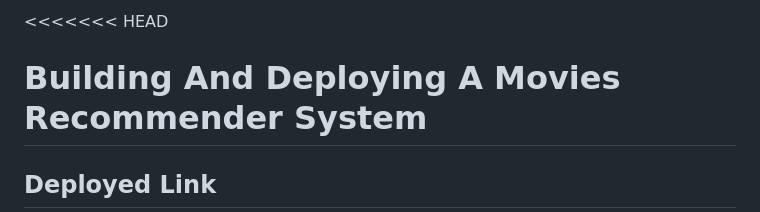
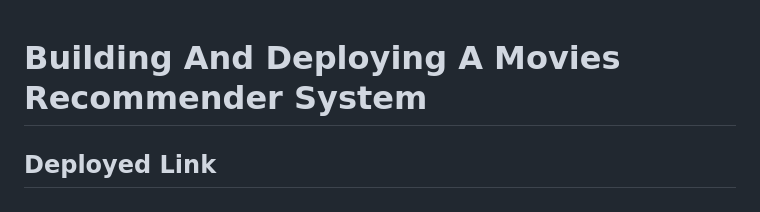
Before and after one commit to Gauravsingh38/Movies-Recommender-System, a Markdown page: README.md, the part around the change. Rendered like a GitHub page.

```diff
--- a/README.md
+++ b/README.md
@@ -1,4 +1,3 @@
-<<<<<<< HEAD
 # **Building And Deploying A Movies Recommender System**
 ## Deployed Link
 [Click HERE To View App](https://moviesrecommendationsystem-6da23d63ead3.herokuapp.com/)
```
